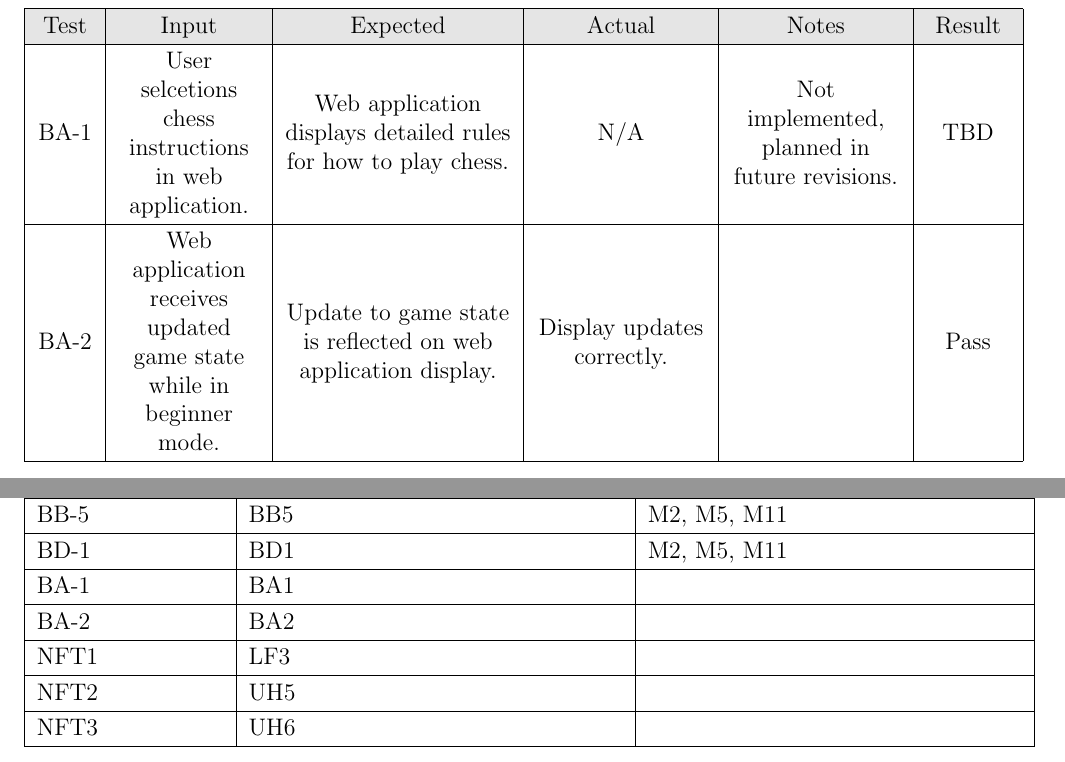
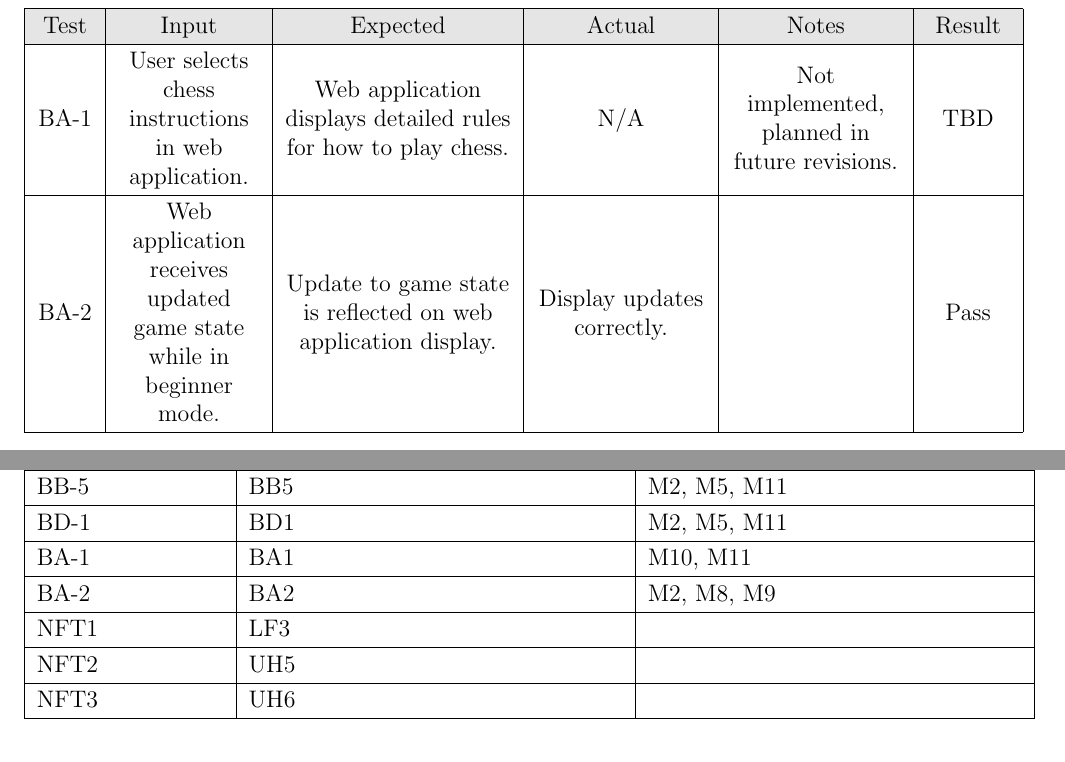
Before and after one commit to JonCels/chess-connect, a LaTeX document (docs/VnVReport/VnVReport.tex): two parts of pages 12 and 16 of 19, joined at a grey line, cut so that both start at the same text. Compiled offline with pdfLaTeX.

Commit message:
Small Changes

```diff
--- a/docs/VnVReport/VnVReport.tex
+++ b/docs/VnVReport/VnVReport.tex
@@ -247,7 +247,7 @@ Refer to the VnV Plan for descriptions of the tests derived to evaluate the func
     \rowcolor[gray]{0.9}
     Test & Input & Expected & Actual & Notes & Result\\
     \hline
-    BA-1 & User selcetions chess instructions in web application. & Web application displays detailed rules for how to play chess. & N/A & Not implemented, planned in future revisions. & TBD \\
+    BA-1 & User selects chess instructions in web application. & Web application displays detailed rules for how to play chess. & N/A & Not implemented, planned in future revisions. & TBD \\
     \hline
     BA-2 & Web application receives updated game state while in beginner mode. & Update to game state is reflected on web application display. & Display updates correctly. &  & Pass \\
     \hline
@@ -519,9 +519,9 @@ which eliminates polling entirely and solves the data size and processing issues
   \hline
   BD-1 & BD1 &  M2, M5, M11\\
   \hline
-  BA-1 & BA1 &\\
+  BA-1 & BA1 & M10, M11\\
   \hline
-  BA-2 & BA2 &\\
+  BA-2 & BA2 & M2, M8, M9\\
   \hline
   NFT1 & LF3 &\\
   \hline
```
Also changed, not shown: docs/VnVReport/VnVReport.pdf.
